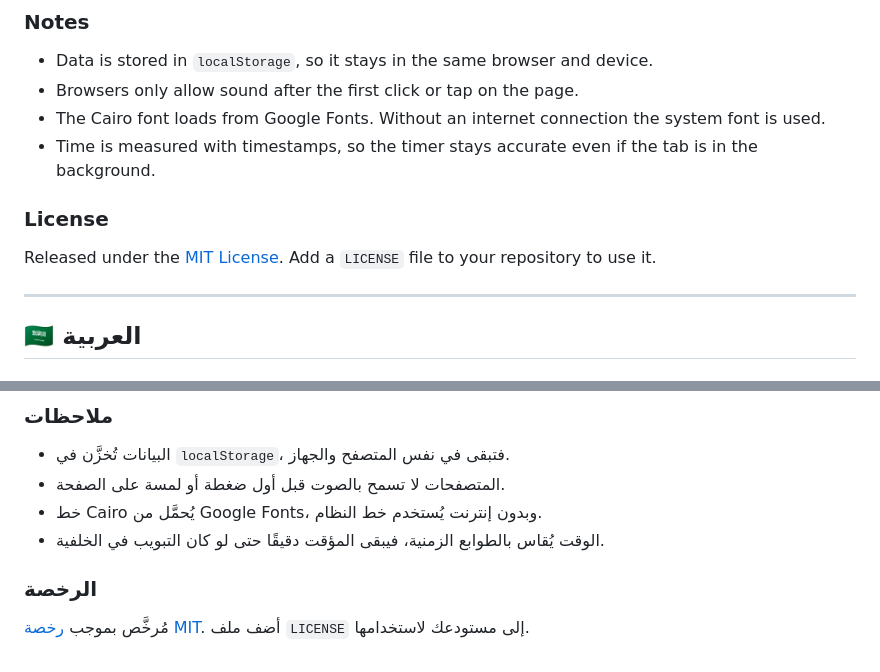
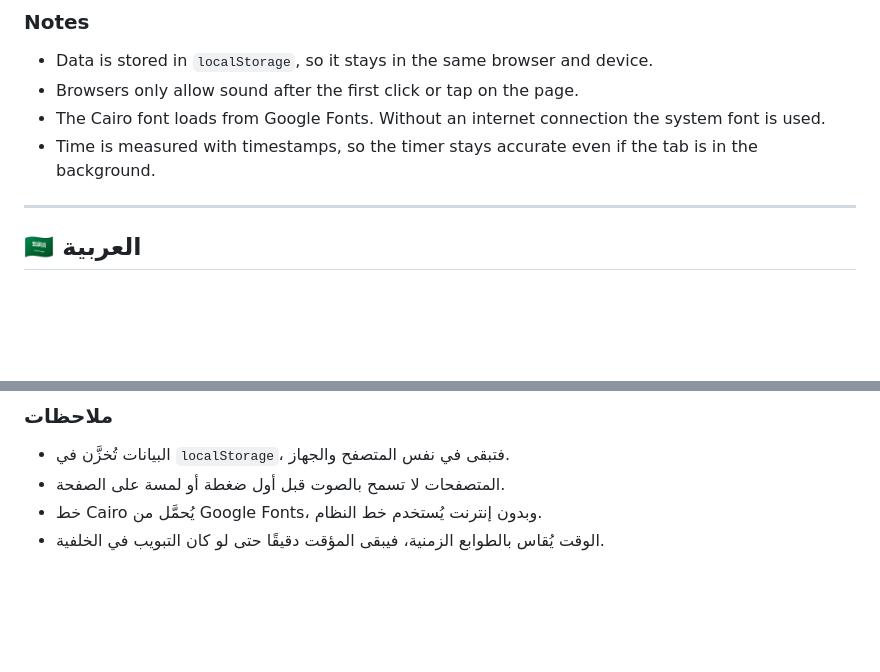
Before and after one commit to Abo-Shaheen/Pomodoro, a Markdown page: README.md, 2 parts joined by grey strips. GitHub-like rendering; blank space fills up the shorter version.

```diff
--- a/README.md
+++ b/README.md
@@ -83,9 +83,7 @@ Changing the length of the period that is currently running applies immediately.
 - The Cairo font loads from Google Fonts. Without an internet connection the system font is used.
 - Time is measured with timestamps, so the timer stays accurate even if the tab is in the background.
 
-### License
 
-Released under the [MIT License](LICENSE). Add a `LICENSE` file to your repository to use it.
 
 ---
 
@@ -156,8 +154,7 @@ cd <your-repo>
 - خط Cairo يُحمَّل من Google Fonts، وبدون إنترنت يُستخدم خط النظام.
 - الوقت يُقاس بالطوابع الزمنية، فيبقى المؤقت دقيقًا حتى لو كان التبويب في الخلفية.
 
-### الرخصة
 
-مُرخَّص بموجب [رخصة MIT](LICENSE). أضف ملف `LICENSE` إلى مستودعك لاستخدامها.
+
 
 </div>
```
